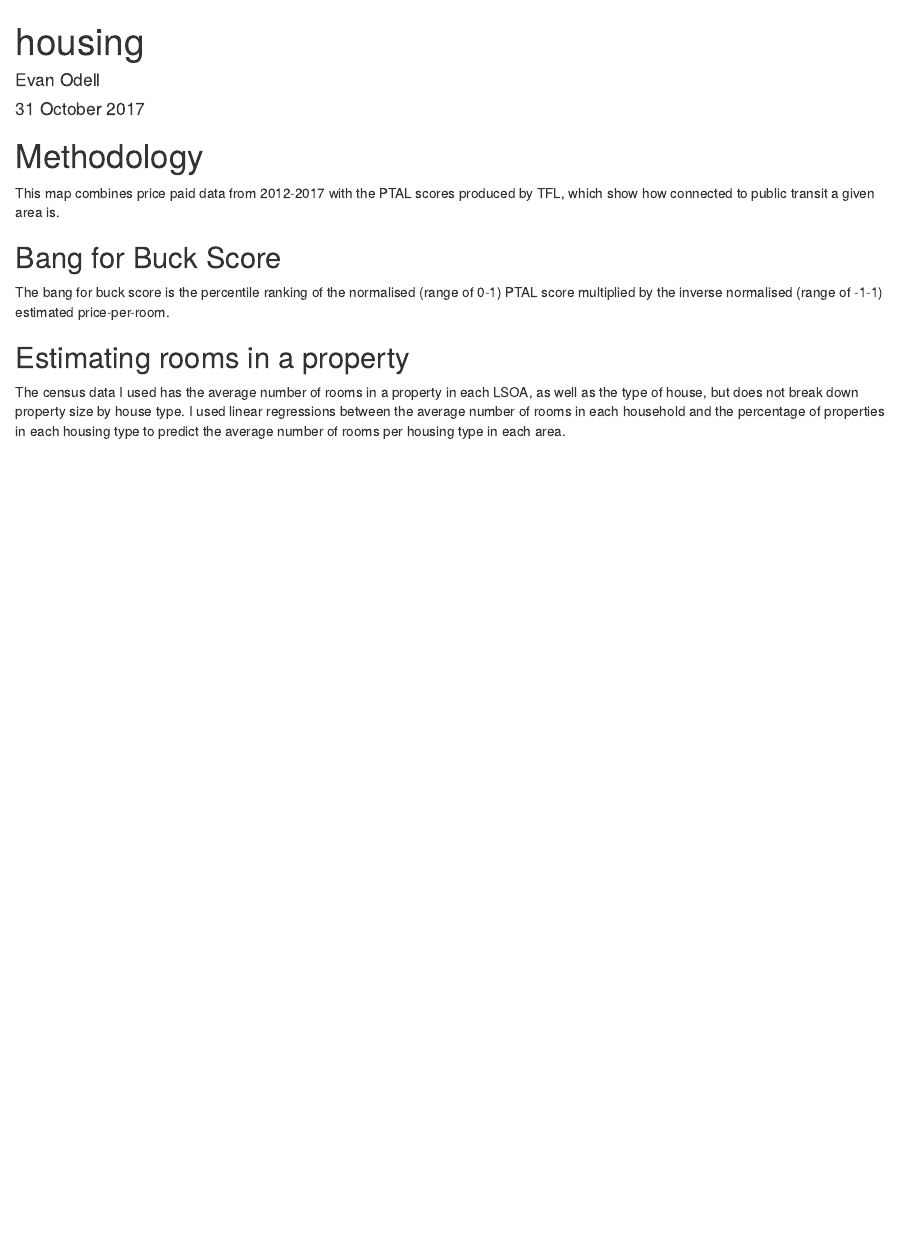
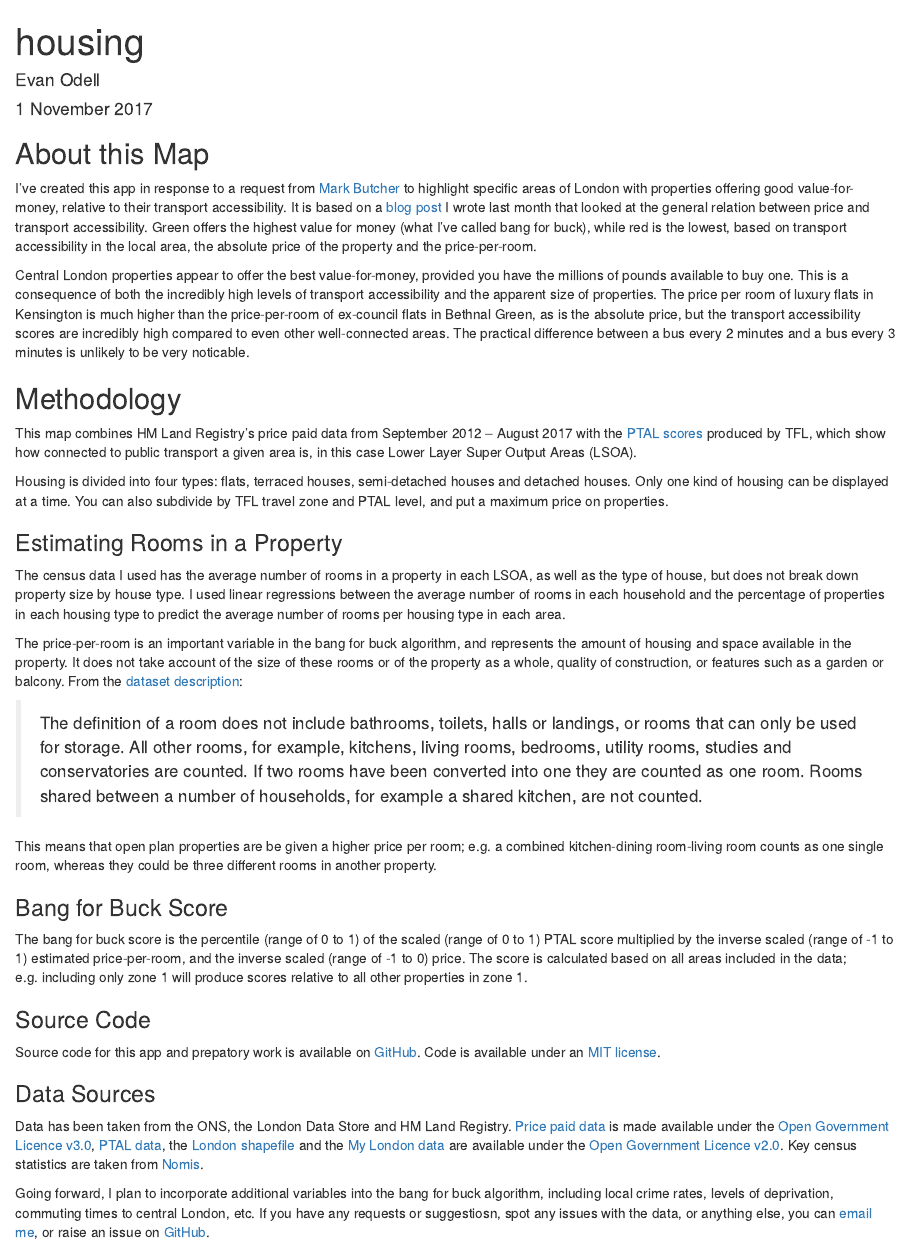
Before and after one commit to evanodell/house-price-ptal, an R Markdown document (housing.Rmd): the page in a window 1100 px wide, from its top. Rendered offline with R 4.5, knitr and Pandoc, with nearby package versions.

```diff
--- a/housing.Rmd
+++ b/housing.Rmd
@@ -1,19 +1,46 @@
 ---
 title: "housing"
 author: "Evan Odell"
-date: "31 October 2017"
+date: "1 November 2017"
 output: html_document
 ---
 
 
-# Methodology
+## About this Map
 
-This map combines price paid data from 2012-2017 with the PTAL scores produced by TFL, which show how connected to public transit a given area is.
+I've created this app in response to a request from [Mark Butcher](https://twitter.com/butcher_sl) to highlight specific areas of London with properties offering good value-for-money, relative to their transport accessibility. It is based on a [blog post](https://evanodell.com/blog/2017/10/20/housing-prices-and-transport-accessibility/) I wrote last month that looked at the general relation between price and transport accessibility. Green offers the highest value for money (what I've called bang for buck), while red is the lowest, based on transport accessibility in the local area, the absolute price of the property and the price-per-room.
 
-## Bang for Buck Score
+Central London properties appear to offer the best value-for-money, provided you have the millions of pounds available to buy one. This is a consequence of both the incredibly high levels of transport accessibility and the apparent size of properties. The price per room of luxury flats in Kensington is much higher than the price-per-room of ex-council flats in Bethnal Green, as is the absolute price, but the transport accessibility scores are incredibly high compared to even other well-connected areas. The practical difference between a bus every 2 minutes and a bus every 3 minutes is unlikely to be very noticable.
 
-The bang for buck score is the percentile ranking of the normalised (range of 0-1) PTAL score multiplied by the inverse normalised (range of -1-1) estimated price-per-room.
+## Methodology
 
-## Estimating rooms in a property
+This map combines HM Land Registry's price paid data from September 2012 -- August 2017 with the [PTAL scores](https://data.london.gov.uk/dataset/public-transport-accessibility-levels) produced by TFL, which show how connected to public transport a given area is, in this case Lower Layer Super Output Areas (LSOA).
+
+Housing is divided into four types: flats, terraced houses, semi-detached houses and detached houses. Only one kind of housing can be displayed at a time. You can also subdivide by TFL travel zone and PTAL level, and put a maximum price on properties.
+
+### Estimating Rooms in a Property
 
 The census data I used has the average number of rooms in a property in each LSOA, as well as the type of house, but does not break down property size by house type. I used linear regressions between the average number of rooms in each household and the percentage of properties in each housing type to predict the average number of rooms per housing type in each area.
+
+The price-per-room is an important variable in the bang for buck algorithm, and represents the amount of housing and space available in the property. It does not take account of the size of these rooms or of the property as a whole, quality of construction, or features such as a garden or balcony. From the [dataset description](https://www.nomisweb.co.uk/census/2011/dc4404ew.pdf):
+
+> The definition of a room does not include bathrooms, toilets, halls or landings, or rooms that can only be used for storage. All other rooms, for example, kitchens, living rooms, bedrooms, utility rooms, studies and conservatories are counted. If two rooms have been converted into one they are counted as one room. Rooms shared between a number of households, for example a shared kitchen, are not counted.
+
+This means that open plan properties are be given a higher price per room; e.g. a combined kitchen-dining room-living room counts as one single room, whereas they could be three different rooms in another property.
+
+
+### Bang for Buck Score
+
+The bang for buck score is the percentile (range of 0 to 1) of the scaled (range of 0 to 1) PTAL score multiplied by the inverse scaled (range of -1 to 1) estimated price-per-room, and the inverse scaled (range of -1 to 0) price. The score is calculated based on all areas included in the data; e.g. including only zone 1 will produce scores relative to all other properties in zone 1.
+
+
+### Source Code
+
+Source code for this app and prepatory work is available on [GitHub](https://github.com/evanodell/house-price-ptal). Code is available under an [MIT license](https://github.com/evanodell/house-price-ptal/blob/master/LICENSE).
+
+### Data Sources
+
+Data has been taken from the ONS, the London Data Store and HM Land Registry. [Price paid data](https://www.gov.uk/government/statistical-data-sets/price-paid-data-downloads) is made available under the [Open Government Licence v3.0](https://www.nationalarchives.gov.uk/doc/open-government-licence/version/3/), [PTAL data](https://data.london.gov.uk/dataset/public-transport-accessibility-levels), the [London shapefile](https://data.london.gov.uk/dataset/2011-boundary-files) and the [My London data](https://data.london.gov.uk/dataset/mylondon) are available under the [Open Government Licence v2.0](http://www.nationalarchives.gov.uk/doc/open-government-licence/version/2/). Key census statistics are taken from [Nomis](https://www.nomisweb.co.uk/census/2011/key_statistics).
+
+
+Going forward, I plan to incorporate additional variables into the bang for buck algorithm, including local crime rates, levels of deprivation, commuting times to central London, etc. If you have any requests or suggestiosn, spot any issues with the data, or anything else, you can [email me](mailto:evanodell91@gmail.com), or raise an issue on [GitHub](https://github.com/evanodell/house-price-ptal/issues).
```
Also changed, not shown: server.R (+22 -66 lines), ui.R (+5 -5 lines).
